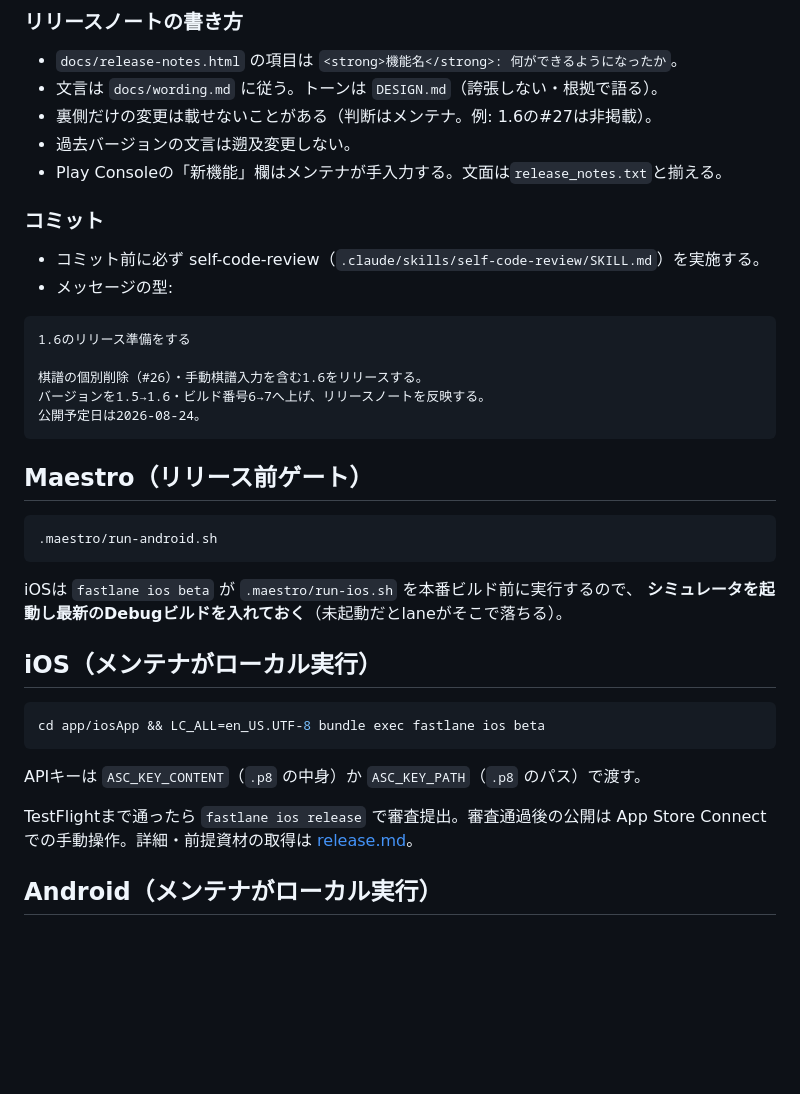
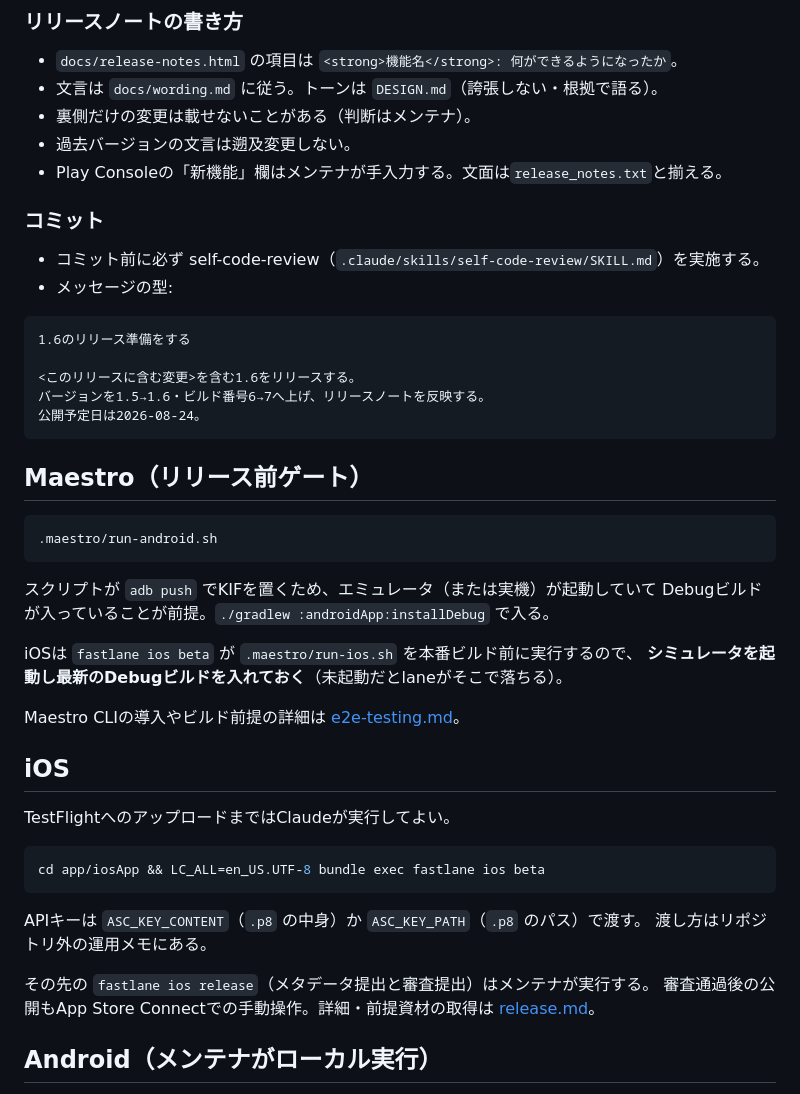
Before and after one commit to hmiyado/shogi-supplement, a Markdown page: app/docs/release-checklist.md, the part around one of its changes. Rendered like a GitHub page; blank space fills up the shorter version.

````diff
--- a/app/docs/release-checklist.md
+++ b/app/docs/release-checklist.md
@@ -48,7 +56,7 @@
 
 - `docs/release-notes.html` の項目は `<strong>機能名</strong>: 何ができるようになったか`。
 - 文言は `docs/wording.md` に従う。トーンは `DESIGN.md`（誇張しない・根拠で語る）。
-- 裏側だけの変更は載せないことがある（判断はメンテナ。例: 1.6の#27は非掲載）。
+- 裏側だけの変更は載せないことがある（判断はメンテナ）。
 - 過去バージョンの文言は遡及変更しない。
 - Play Consoleの「新機能」欄はメンテナが手入力する。文面は`release_notes.txt`と揃える。
 
@@ -60,7 +68,7 @@
 ```
 1.6のリリース準備をする
 
-棋譜の個別削除（#26）・手動棋譜入力を含む1.6をリリースする。
+<このリリースに含む変更>を含む1.6をリリースする。
 バージョンを1.5→1.6・ビルド番号6→7へ上げ、リリースノートを反映する。
 公開予定日は2026-08-24。
 ```
@@ -71,19 +79,28 @@
 .maestro/run-android.sh
 ```
 
+スクリプトが `adb push` でKIFを置くため、エミュレータ（または実機）が起動していて
+Debugビルドが入っていることが前提。`./gradlew :androidApp:installDebug` で入る。
+
 iOSは `fastlane ios beta` が `.maestro/run-ios.sh` を本番ビルド前に実行するので、
 **シミュレータを起動し最新のDebugビルドを入れておく**（未起動だとlaneがそこで落ちる）。
 
-## iOS（メンテナがローカル実行）
+Maestro CLIの導入やビルド前提の詳細は [e2e-testing.md](e2e-testing.md)。
+
+## iOS
+
+TestFlightへのアップロードまではClaudeが実行してよい。
 
 ```bash
 cd app/iosApp && LC_ALL=en_US.UTF-8 bundle exec fastlane ios beta
 ```
 
 APIキーは `ASC_KEY_CONTENT`（`.p8` の中身）か `ASC_KEY_PATH`（`.p8` のパス）で渡す。
+渡し方はリポジトリ外の運用メモにある。
 
-TestFlightまで通ったら `fastlane ios release` で審査提出。審査通過後の公開は
-App Store Connectでの手動操作。詳細・前提資材の取得は [release.md](release.md)。
+その先の `fastlane ios release`（メタデータ提出と審査提出）はメンテナが実行する。
+審査通過後の公開もApp Store Connectでの手動操作。詳細・前提資材の取得は
+[release.md](release.md)。
 
 ## Android（メンテナがローカル実行）
 
````
Also changed, not shown: other parts of app/docs/release-checklist.md (+13 -5 lines).
